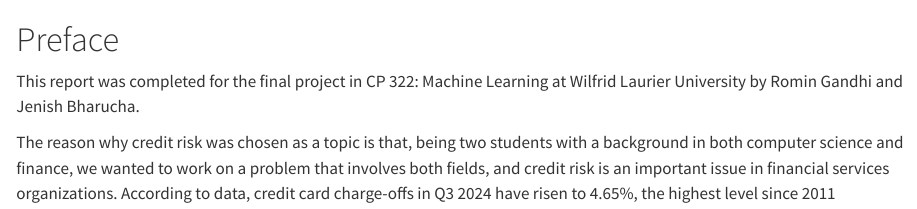
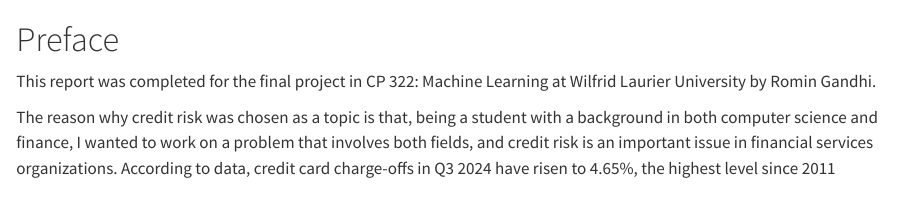
Before and after one commit to RominGandhi/Credit-Risk-Model, a Quarto document (reports/final_project_report/chapters/preface.qmd): the page in a window 1100 px wide, from its top. Rendered offline with R 4.5, knitr and Pandoc in place of Quarto, with nearby package versions.

Commit message:
Remove Jenish, update authorship to Romin Gandhi
Co-Authored-By: Claude Sonnet 4.6 <noreply@anthropic.com>

```diff
--- a/reports/final_project_report/_quarto.yml
+++ b/reports/final_project_report/_quarto.yml
@@ -7,7 +7,7 @@
 book:
   title: "Predicting Credit Card Risk with Machine Learning Classification Models"  # Change to your title of the project
   subtitle: "Logistic Regression, Random Forest and XGBoost Machine Learning Models" # Change to your sub-title of the project
-  author: "Romin Gandhi & Jenish Bharucha"
+  author: "Romin Gandhi"
   date: April 1, 2026
   reader-mode: true
   page-footer:
@@ -51,7 +51,7 @@
     titlepage-header: "The Publisher"
     # Change the following to your names
     titlepage-footer: |
-      Gandhi, Romin; Bharucha, Jenish
+      Gandhi, Romin
     coverpage: "great-wave"
     coverpage-bg-image: "_extensions/nmfs-opensci/titlepage/images/TheGreatWaveoffKanagawa.jpeg"
     coverpage-title: "Project Report"
--- a/reports/final_project_report/chapters/preface.qmd
+++ b/reports/final_project_report/chapters/preface.qmd
@@ -1,5 +1,5 @@
 # Preface {.unnumbered}
 
-This report was completed for the final project in CP 322: Machine Learning at Wilfrid Laurier University by Romin Gandhi and Jenish Bharucha.
+This report was completed for the final project in CP 322: Machine Learning at Wilfrid Laurier University by Romin Gandhi.
 
-The reason why credit risk was chosen as a topic is that, being two students with a background in both computer science and finance, we wanted to work on a problem that involves both fields, and credit risk is an important issue in financial services organizations. According to data, credit card charge-offs in Q3 2024 have risen to 4.65%, the highest level since 2011 [@ncba2024chargeoffs]. It shows that there should be a better way to predict whether or not an applicant will default on their credit card balance. With this project, we hope to show our understanding of various machine learning models that will help predict whether or not an applicant will default on their credit card balance, along with the trade-offs between each of the three models used to solve the problem.
+The reason why credit risk was chosen as a topic is that, being a student with a background in both computer science and finance, I wanted to work on a problem that involves both fields, and credit risk is an important issue in financial services organizations. According to data, credit card charge-offs in Q3 2024 have risen to 4.65%, the highest level since 2011 [@ncba2024chargeoffs]. It shows that there should be a better way to predict whether or not an applicant will default on their credit card balance. With this project, we hope to show our understanding of various machine learning models that will help predict whether or not an applicant will default on their credit card balance, along with the trade-offs between each of the three models used to solve the problem.
```
Also changed, not shown: README.md.
